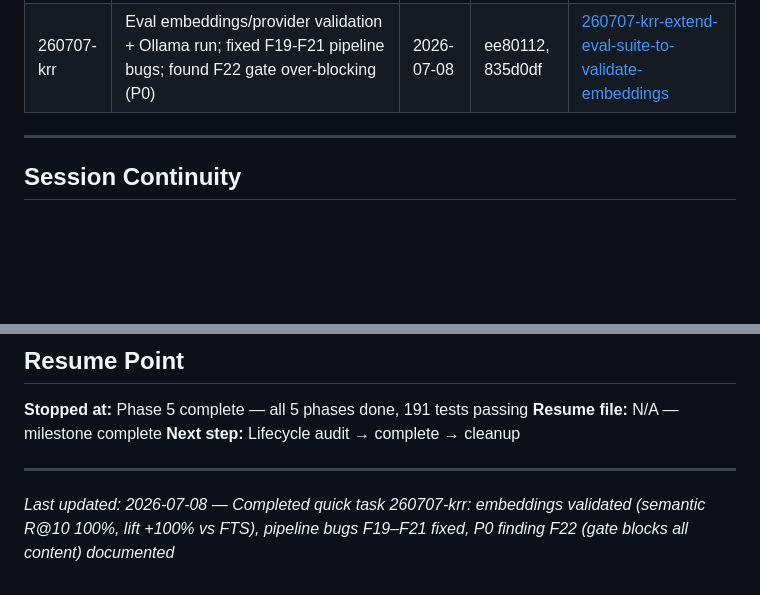
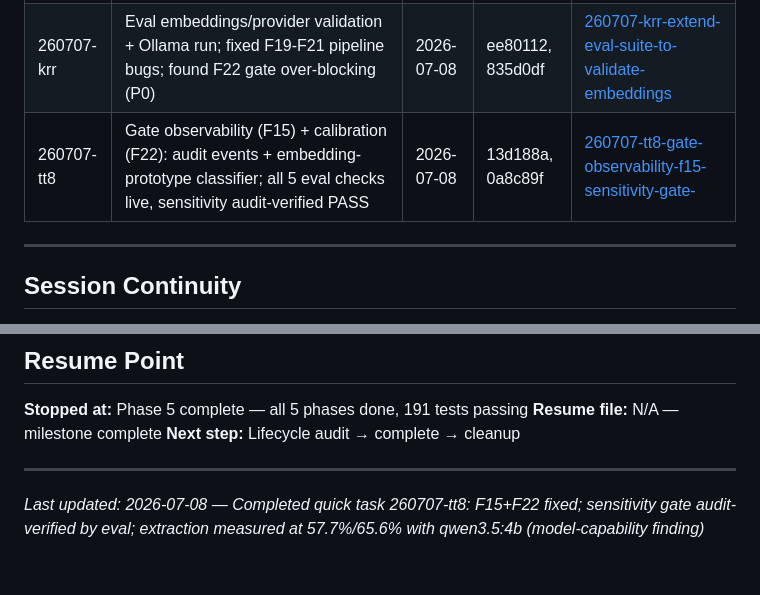
Before and after one commit to andr-ca/recalium, a Markdown page: .planning/STATE.md, 2 parts joined by grey strips. GitHub-like rendering; blank space fills up the shorter version.

Commit message:
docs(quick-260707-tt8): gate F15+F22 complete — summary and state

```diff
--- a/.planning/STATE.md
+++ b/.planning/STATE.md
@@ -138,6 +138,7 @@ _(none)_
 |---|-------------|------|--------|-----------|
 | 260707-jlg | In-depth project analysis, recommendations doc (docs/recommendations.md), and eval suite (evals/) with first live baseline | 2026-07-07 | e4dd775 | [260707-jlg-in-depth-project-analysis-recommendation](./quick/260707-jlg-in-depth-project-analysis-recommendation/) |
 | 260707-krr | Eval embeddings/provider validation + Ollama run; fixed F19-F21 pipeline bugs; found F22 gate over-blocking (P0) | 2026-07-08 | ee80112, 835d0df | [260707-krr-extend-eval-suite-to-validate-embeddings](./quick/260707-krr-extend-eval-suite-to-validate-embeddings/) |
+| 260707-tt8 | Gate observability (F15) + calibration (F22): audit events + embedding-prototype classifier; all 5 eval checks live, sensitivity audit-verified PASS | 2026-07-08 | 13d188a, 0a8c89f | [260707-tt8-gate-observability-f15-sensitivity-gate-](./quick/260707-tt8-gate-observability-f15-sensitivity-gate-/) |
 
 ---
 
@@ -187,4 +188,4 @@ _(none)_
 
 ---
 
-*Last updated: 2026-07-08 — Completed quick task 260707-krr: embeddings validated (semantic R@10 100%, lift +100% vs FTS), pipeline bugs F19–F21 fixed, P0 finding F22 (gate blocks all content) documented*
+*Last updated: 2026-07-08 — Completed quick task 260707-tt8: F15+F22 fixed; sensitivity gate audit-verified by eval; extraction measured at 57.7%/65.6% with qwen3.5:4b (model-capability finding)*
```
Also changed, not shown: 1 other file.
